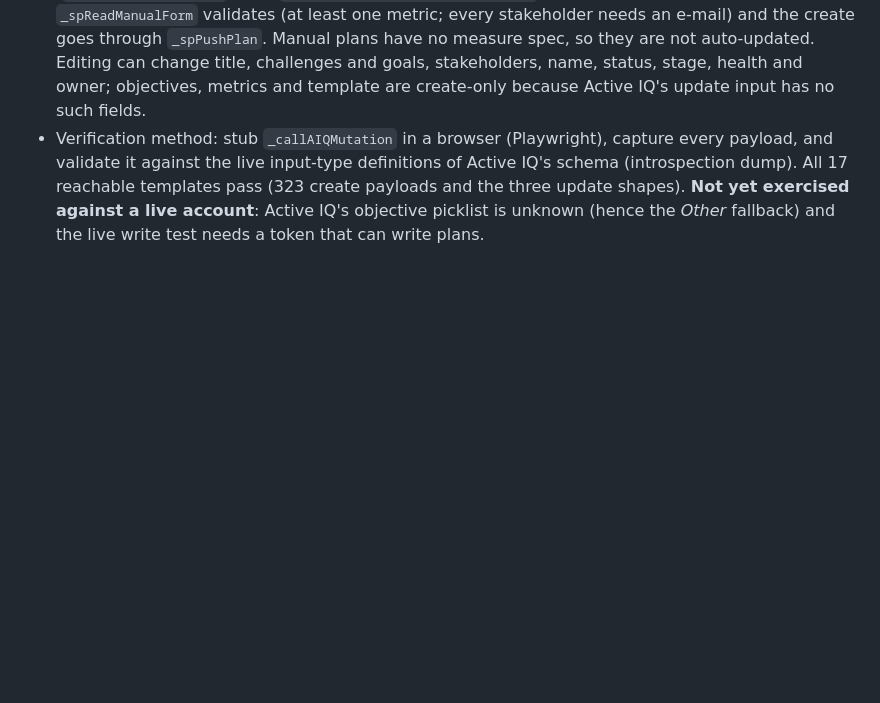
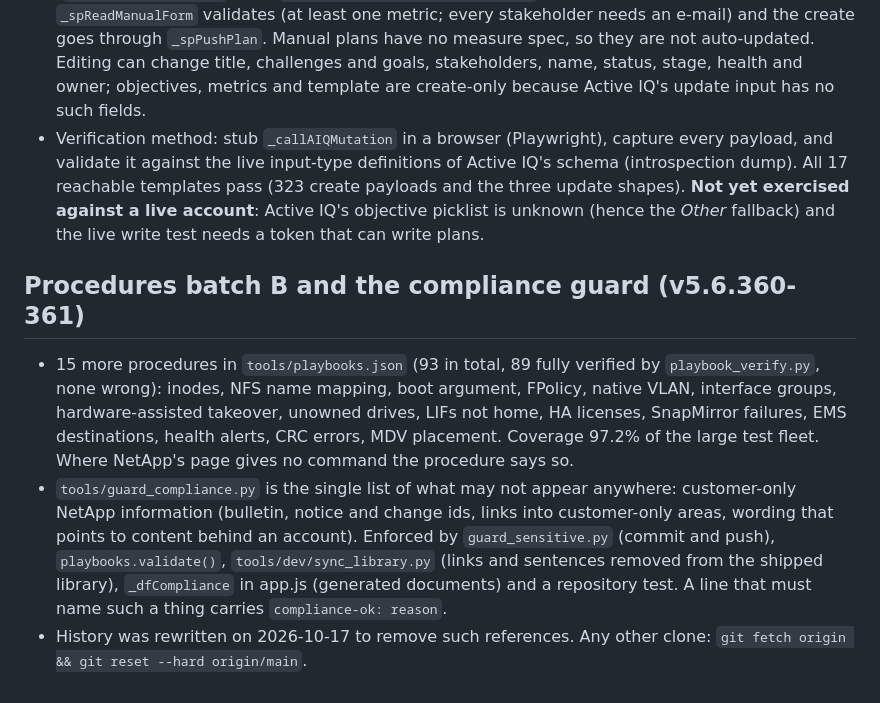
Before and after one commit to ebeauzec/ARIA, a Markdown page: CONTEXT.md, the part around the change. Drawn GitHub-style; blank space fills up the shorter version.

Commit message:
ARIA 5.6.361: documentation of procedures batch B and the compliance guard

```diff
--- a/CONTEXT.md
+++ b/CONTEXT.md
@@ -1011,3 +1011,9 @@ Read `CHANGELOG.md` for each release; this is the map of what changed in how the
 - Progress: `computePlanOutcome` re-measures; `_spPlanSyncPlan` decides each milestone/action status by its rule and the plan health from progress against elapsed time (a RED plan stays RED until it improves); `_spApplySync` writes `UpdateCSP` (health and a dated note), `UpdateCSPMilestone` and `UpdateCSPAction`; `syncPlanToActiveIQ` is the confirmed, manual route; `autoSyncSuccessPlans` runs 4 seconds after each completed `loadProductionData` for every ACTIVE plan with a spec and writes only when the measure, a status or the health changed. Switch: localStorage `aria_plan_autosync` (checkbox `successAutoSyncToggle` on the Success Plans tab, status line `successAutoSyncStatus`). It runs only while ARIA is open in a browser.
 - Manual plans: the modal (`successPlanModal`) has title, challenges and goals, stakeholders (name, e-mail, role), and on create: template, summary, objectives, metrics, measures, milestones/actions (`Name | date | status`, then `- Action | owner | date | status`) and the NetApp team; `_spReadManualForm` validates (at least one metric; every stakeholder needs an e-mail) and the create goes through `_spPushPlan`. Manual plans have no measure spec, so they are not auto-updated. Editing can change title, challenges and goals, stakeholders, name, status, stage, health and owner; objectives, metrics and template are create-only because Active IQ's update input has no such fields.
 - Verification method: stub `_callAIQMutation` in a browser (Playwright), capture every payload, and validate it against the live input-type definitions of Active IQ's schema (introspection dump). All 17 reachable templates pass (323 create payloads and the three update shapes). **Not yet exercised against a live account**: Active IQ's objective picklist is unknown (hence the *Other* fallback) and the live write test needs a token that can write plans.
+
+## Procedures batch B and the compliance guard (v5.6.360-361)
+
+- 15 more procedures in `tools/playbooks.json` (93 in total, 89 fully verified by `playbook_verify.py`, none wrong): inodes, NFS name mapping, boot argument, FPolicy, native VLAN, interface groups, hardware-assisted takeover, unowned drives, LIFs not home, HA licenses, SnapMirror failures, EMS destinations, health alerts, CRC errors, MDV placement. Coverage 97.2% of the large test fleet. Where NetApp's page gives no command the procedure says so.
+- `tools/guard_compliance.py` is the single list of what may not appear anywhere: customer-only NetApp information (bulletin, notice and change ids, links into customer-only areas, wording that points to content behind an account). Enforced by `guard_sensitive.py` (commit and push), `playbooks.validate()`, `tools/dev/sync_library.py` (links and sentences removed from the shipped library), `_dfCompliance` in app.js (generated documents) and a repository test. A line that must name such a thing carries `compliance-ok: reason`.
+- History was rewritten on 2026-10-17 to remove such references. Any other clone: `git fetch origin && git reset --hard origin/main`.
```
